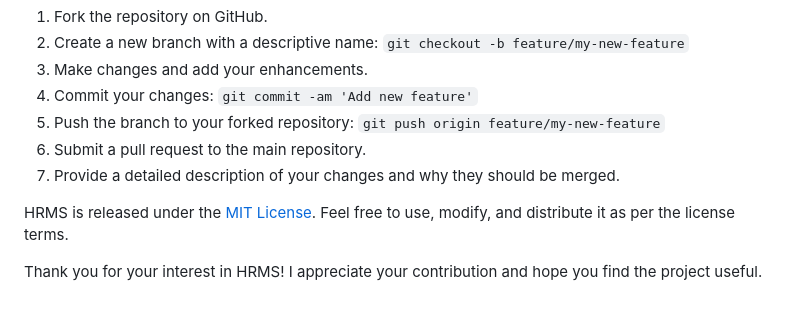
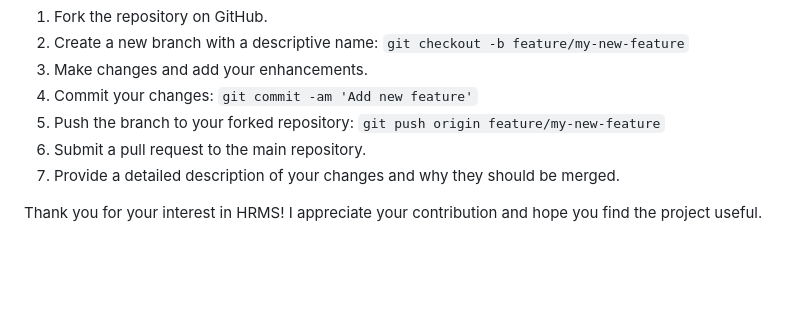
Before and after one commit to chauhanchintu/HRMSLite, a Markdown page: README.md, the part around the change. Rendered like a GitHub page; blank space fills up the shorter version.

```diff
--- a/README.md
+++ b/README.md
@@ -104,7 +104,4 @@ We welcome contributions to HRMS from the community. If you would like to contri
 7. Provide a detailed description of your changes and why they should be merged.
 
 
-
-HRMS is released under the [MIT License](LICENSE). Feel free to use, modify, and distribute it as per the license terms.
-
 Thank you for your interest in HRMS! I appreciate your contribution and hope you find the project useful.
```
